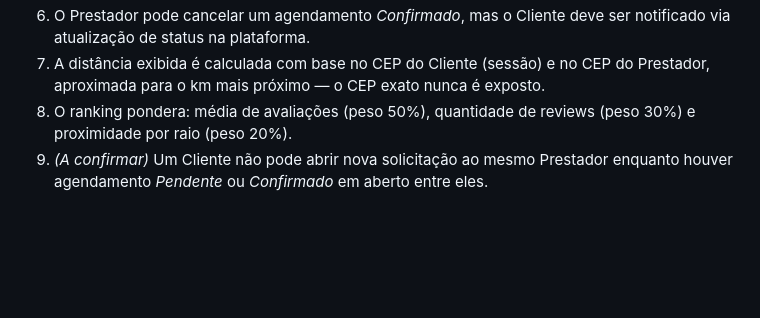
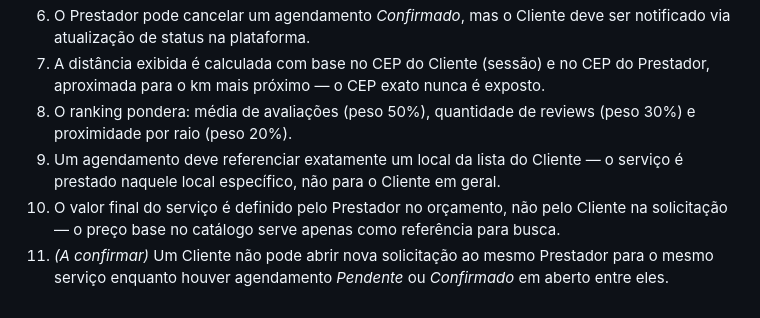
Before and after one commit to figdavi/devweb, a Markdown page: RN.md, the part around the change. Rendered like a GitHub page; blank space fills up the shorter version.

```diff
--- a/RN.md
+++ b/RN.md
@@ -8,4 +8,6 @@
 6. O Prestador pode cancelar um agendamento *Confirmado*, mas o Cliente deve ser notificado via atualização de status na plataforma.
 7. A distância exibida é calculada com base no CEP do Cliente (sessão) e no CEP do Prestador, aproximada para o km mais próximo — o CEP exato nunca é exposto.
 8. O ranking pondera: média de avaliações (peso 50%), quantidade de reviews (peso 30%) e proximidade por raio (peso 20%).
-9. *(A confirmar)* Um Cliente não pode abrir nova solicitação ao mesmo Prestador enquanto houver agendamento *Pendente* ou *Confirmado* em aberto entre eles.
+9. Um agendamento deve referenciar exatamente um local da lista do Cliente — o serviço é prestado naquele local específico, não para o Cliente em geral.
+10. O valor final do serviço é definido pelo Prestador no orçamento, não pelo Cliente na solicitação — o preço base no catálogo serve apenas como referência para busca.
+11. *(A confirmar)* Um Cliente não pode abrir nova solicitação ao mesmo Prestador para o mesmo serviço enquanto houver agendamento *Pendente* ou *Confirmado* em aberto entre eles.
```
Also changed, not shown: README.md (+3 -1 lines), RF.md (+14 -13 lines), images/Servixus_MER-white.png (added).
